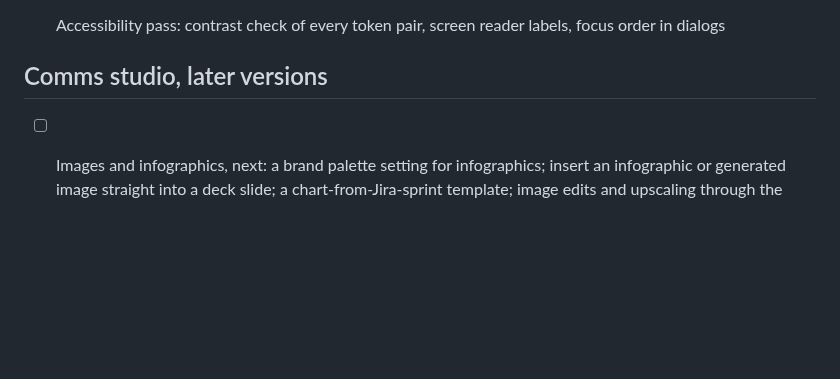
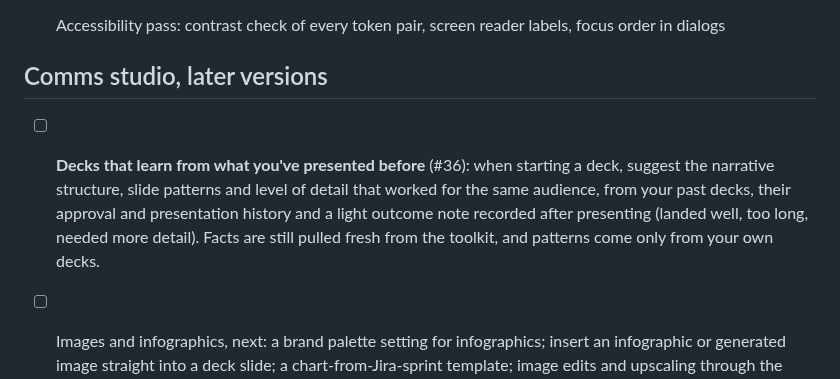
Before and after one commit to plutado/beanagileorg, a Markdown page: BACKLOG.md, the part around the change. Drawn GitHub-style; blank space fills up the shorter version.

```diff
--- a/BACKLOG.md
+++ b/BACKLOG.md
@@ -54,6 +54,7 @@ In priority order:
 
 ## Comms studio, later versions
 
+- [ ] **Decks that learn from what you've presented before** (#36): when starting a deck, suggest the narrative structure, slide patterns and level of detail that worked for the same audience, from your past decks, their approval and presentation history and a light outcome note recorded after presenting (landed well, too long, needed more detail). Facts are still pulled fresh from the toolkit, and patterns come only from your own decks.
 - [ ] Images and infographics, next: a brand palette setting for infographics; insert an infographic or generated image straight into a deck slide; a chart-from-Jira-sprint template; image edits and upscaling through the image service's edit and upscale endpoints
 - [ ] Media generation, video part (raised 2026-10-17; images and infographics built the same day). A Generate panel in the Comms studio calling separate generation services through a provider setting, as Ask calls Ollama. Images first: a local FLUX.2 Klein server on Apple Silicon, with an OpenAI-style images API for generations, edits and upscale, works today. Video next: a ComfyUI provider (workflow JSON templates, a job queue) on a rented cloud GPU over Tailscale, or a hosted video API; NVIDIA-tuned video models run slowly on Apple Silicon or not at all. Results go to the media library marked "generated", with prompt, workflow and model. Use for slide visuals, video-email thumbnails and Agile Cat; only David, designed characters or cats as subjects for work media, labelled as AI-made. Odysseus can call the same services but isn't required.
 
```
Also changed, not shown: README.md (+14 -0 lines).
